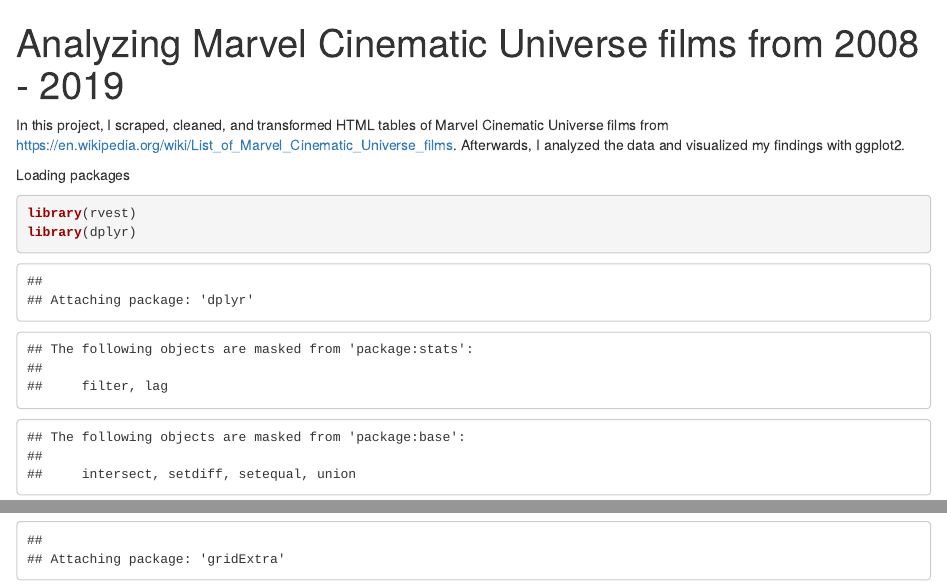
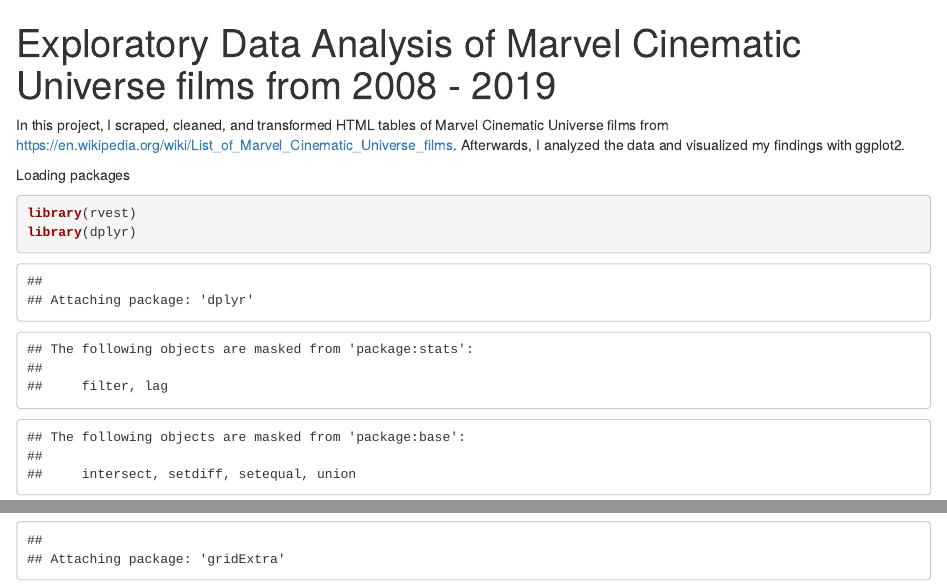
Before and after one commit to 97alexlo/datascience-projects, an R Markdown document (Analysis of MCU films/Analysis_MCU.Rmd): the page in a window 1100 px wide, from its top, and a second part further down, joined at a grey line. Rendered offline with R 4.5, knitr and Pandoc, with nearby package versions; some code elsewhere in the file could not run offline.

Commit message:
Add files via upload

```diff
--- a/Analysis of MCU films/Analysis_MCU.Rmd
+++ b/Analysis of MCU films/Analysis_MCU.Rmd
@@ -1,5 +1,5 @@
 ---
-title: "Analyzing Marvel Cinematic Universe films from 2008 - 2019"
+title: "Exploratory Data Analysis of Marvel Cinematic Universe films from 2008 - 2019"
 output: html_notebook
 ---
 
```
Also changed, not shown: Analysis of MCU films/Analysis_MCU.Rmd (2 more changed lines).
